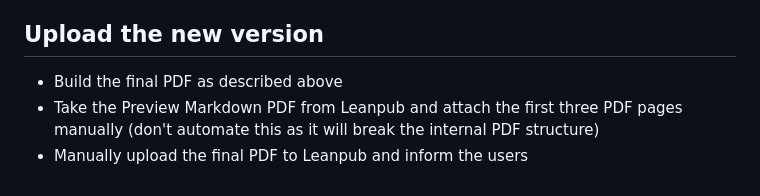
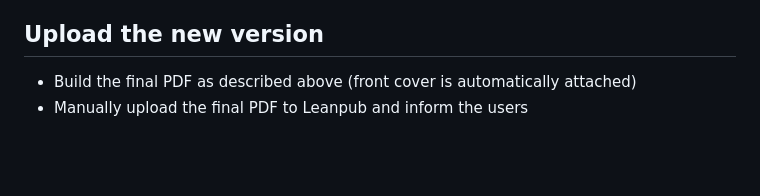
Before and after one commit to rieckpil/testing-spring-boot-applications-demystified, a Markdown page: README.md, the part around the change. Drawn GitHub-style; blank space fills up the shorter version.

```diff
--- a/README.md
+++ b/README.md
@@ -13,6 +13,5 @@ Make sure to locally install:
 
 ## Upload the new version
 
-- Build the final PDF as described above
-- Take the Preview Markdown PDF from Leanpub and attach the first three PDF pages manually (don't automate this as it will break the internal PDF structure)
+- Build the final PDF as described above (front cover is automatically attached)
 - Manually upload the final PDF to Leanpub and inform the users
```
Also changed, not shown: manuscript-pandoc/000-settings.md (+4 -2 lines), manuscript/00-introduction.md (+1 -1 lines), manuscript/resources/philip-jug-zurich-2025.jpg (added), 9 other files.
